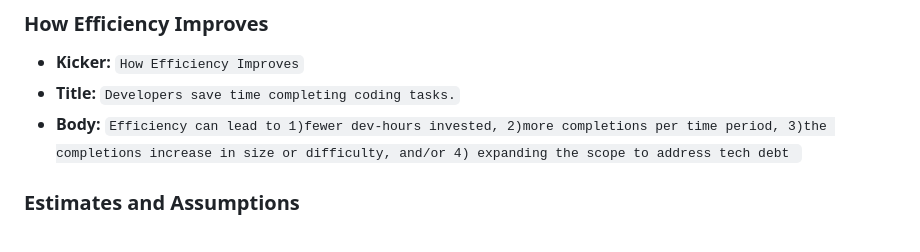
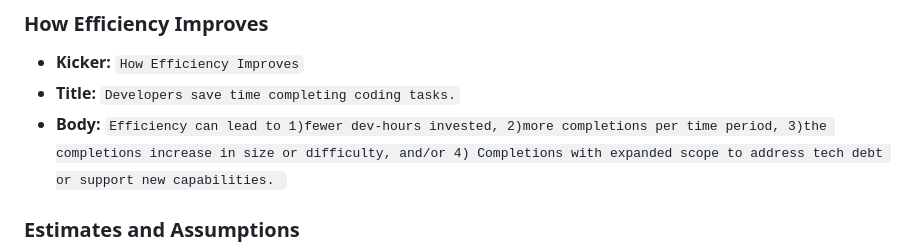
Before and after one commit to MattG57/SDLC-BVE-dashboards-for-X, a Markdown page: docs/improvement-areas/ai-assisted-coding.md, the part around the change. GitHub-like rendering.

Commit message:
Update efficiency improvements description
Clarified body text for efficiency improvements section.

```diff
--- a/docs/improvement-areas/ai-assisted-coding.md
+++ b/docs/improvement-areas/ai-assisted-coding.md
@@ -61,7 +61,7 @@ Use this wording for efficiency pages
 
 - **Kicker:** `How Efficiency Improves`
 - **Title:** `Developers save time completing coding tasks.`
-- **Body:** `Efficiency can lead to 1)fewer dev-hours invested, 2)more completions per time period, 3)the completions increase in size or difficulty, and/or 4) expanding the scope to address tech debt `
+- **Body:** `Efficiency can lead to 1)fewer dev-hours invested, 2)more completions per time period, 3)the completions increase in size or difficulty, and/or 4) Completions with expanded scope to address tech debt or support new capabilities. `
 
 ### Estimates and Assumptions
 
```
